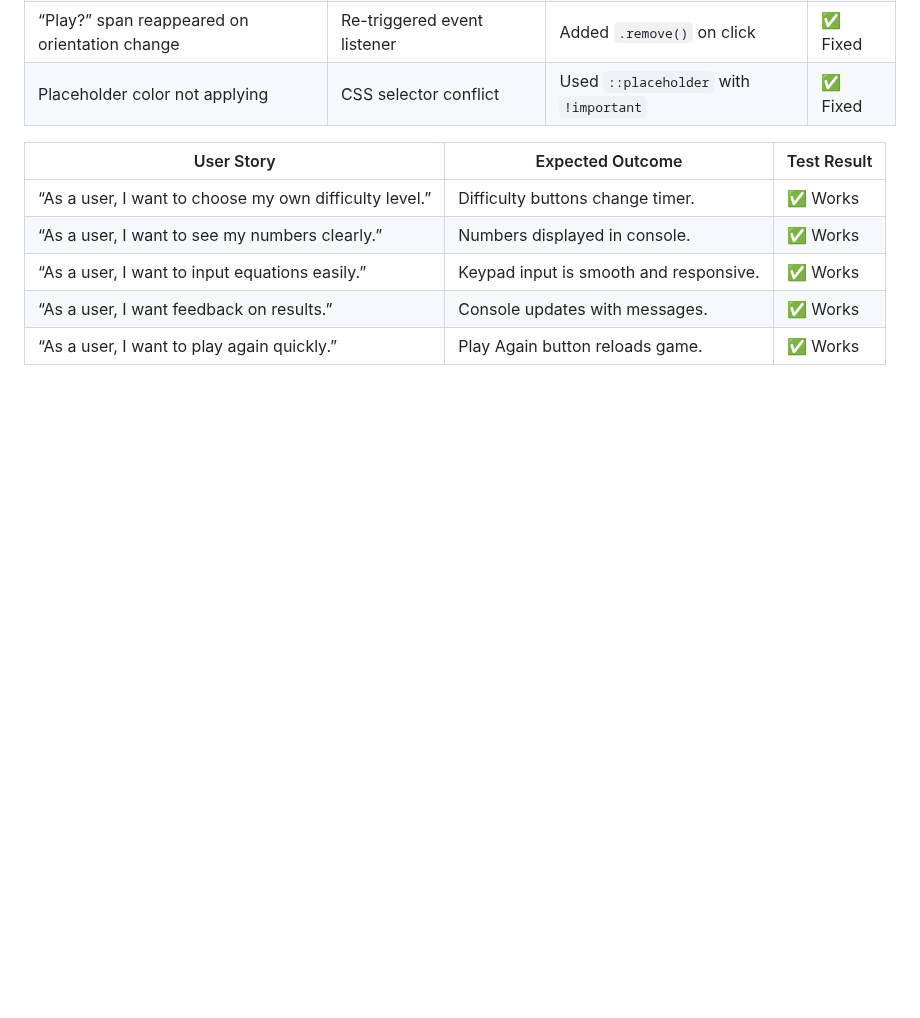
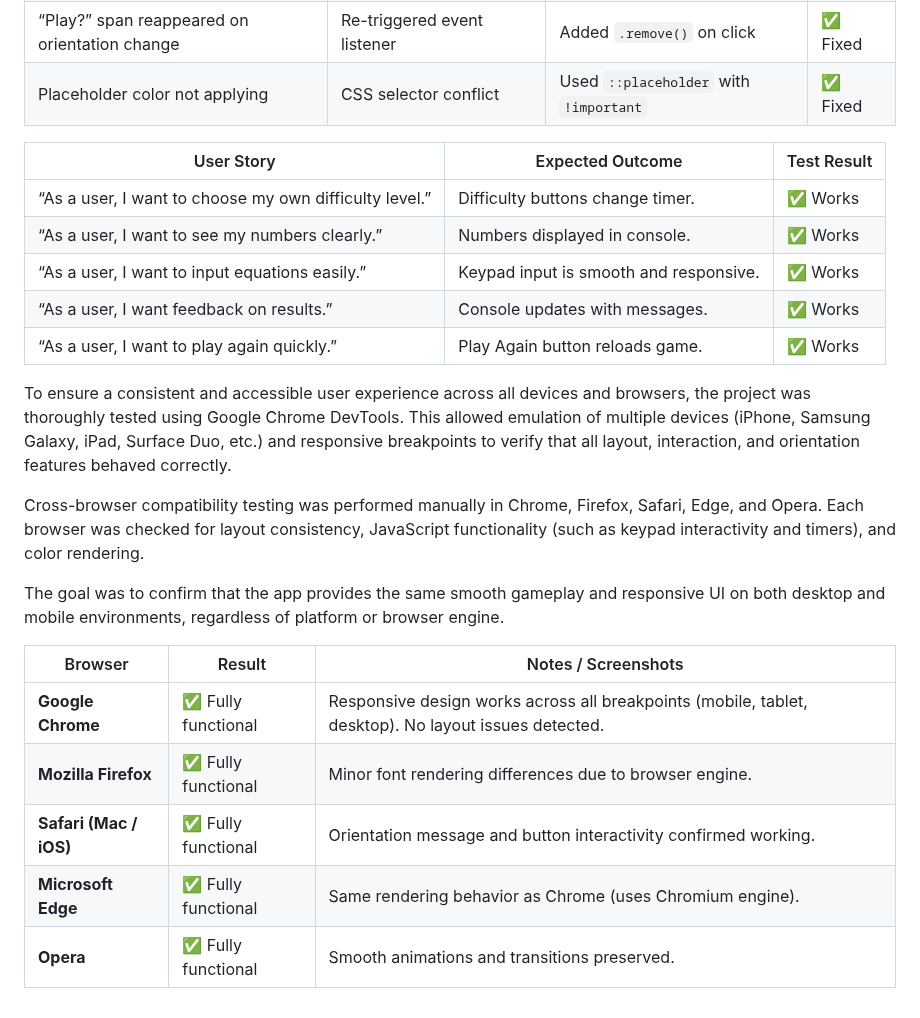
Before and after one commit to Louiseskinner01/project2-the-countdown, a Markdown page: TESTING.md, the part around the change. Rendered like a GitHub page; blank space fills up the shorter version.

Commit message:
Add browser compatibility

```diff
--- a/TESTING.md
+++ b/TESTING.md
@@ -73,3 +73,21 @@ By testing through Chrome DevTools, I was able to efficiently identify and resol
 | “As a user, I want to input equations easily.”         | Keypad input is smooth and responsive. | ✅ Works     |
 | “As a user, I want feedback on results.”               | Console updates with messages.         | ✅ Works     |
 | “As a user, I want to play again quickly.”             | Play Again button reloads game.        | ✅ Works     |
+
+
+
+
+
+To ensure a consistent and accessible user experience across all devices and browsers, the project was thoroughly tested using Google Chrome DevTools. This allowed emulation of multiple devices (iPhone, Samsung Galaxy, iPad, Surface Duo, etc.) and responsive breakpoints to verify that all layout, interaction, and orientation features behaved correctly.
+
+Cross-browser compatibility testing was performed manually in Chrome, Firefox, Safari, Edge, and Opera. Each browser was checked for layout consistency, JavaScript functionality (such as keypad interactivity and timers), and color rendering.
+
+The goal was to confirm that the app provides the same smooth gameplay and responsive UI on both desktop and mobile environments, regardless of platform or browser engine.
+
+| Browser                | Result             | Notes / Screenshots                                                                                  |
+| ---------------------- | ------------------ | ---------------------------------------------------------------------------------------------------- |
+| **Google Chrome**      | ✅ Fully functional | Responsive design works across all breakpoints (mobile, tablet, desktop). No layout issues detected. |
+| **Mozilla Firefox**    | ✅ Fully functional | Minor font rendering differences due to browser engine.                                              |
+| **Safari (Mac / iOS)** | ✅ Fully functional | Orientation message and button interactivity confirmed working.                                      |
+| **Microsoft Edge**     | ✅ Fully functional | Same rendering behavior as Chrome (uses Chromium engine).                                            |
+| **Opera**              | ✅ Fully functional | Smooth animations and transitions preserved.                                                         |
```
